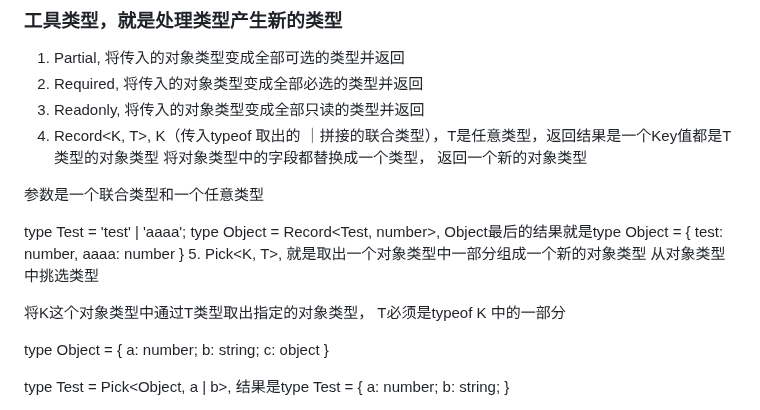
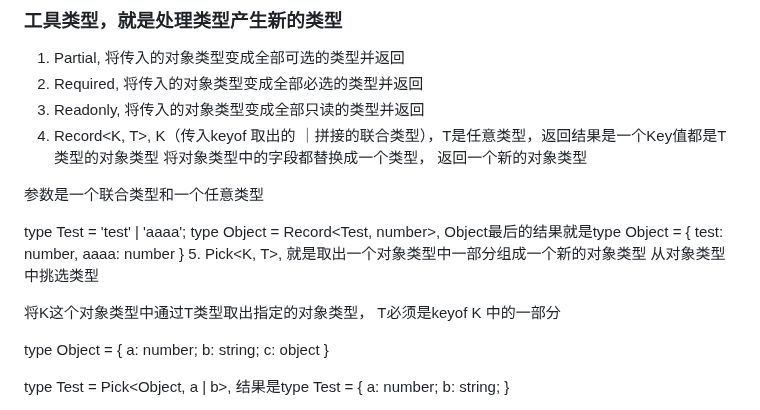
Before and after one commit to eattopking/web-performance, a Markdown page: basics/ts.md, the part around the change. GitHub-like rendering.

```diff
--- a/basics/ts.md
+++ b/basics/ts.md
@@ -103,7 +103,7 @@ console.log(isNumber(true)) //false
 1. Partial<T>, 将传入的对象类型变成全部可选的类型并返回
 2. Required<T>, 将传入的对象类型变成全部必选的类型并返回
 3. Readonly<T>, 将传入的对象类型变成全部只读的类型并返回
-4. Record<K, T>, K（传入typeof 取出的 ｜拼接的联合类型），T是任意类型，返回结果是一个Key值都是T类型的对象类型
+4. Record<K, T>, K（传入keyof 取出的 ｜拼接的联合类型），T是任意类型，返回结果是一个Key值都是T类型的对象类型
 将对象类型中的字段都替换成一个类型， 返回一个新的对象类型
 
 参数是一个联合类型和一个任意类型
@@ -116,7 +116,7 @@ type Object = Record<Test, number>, Object最后的结果就是type Object = {
 5. Pick<K, T>, 就是取出一个对象类型中一部分组成一个新的对象类型
 从对象类型中挑选类型
 
-将K这个对象类型中通过T类型取出指定的对象类型， T必须是typeof K 中的一部分
+将K这个对象类型中通过T类型取出指定的对象类型， T必须是keyof K 中的一部分
 
 
 type Object = {
```
Also changed, not shown: interview/mianjing.md (+9 -1 lines).
